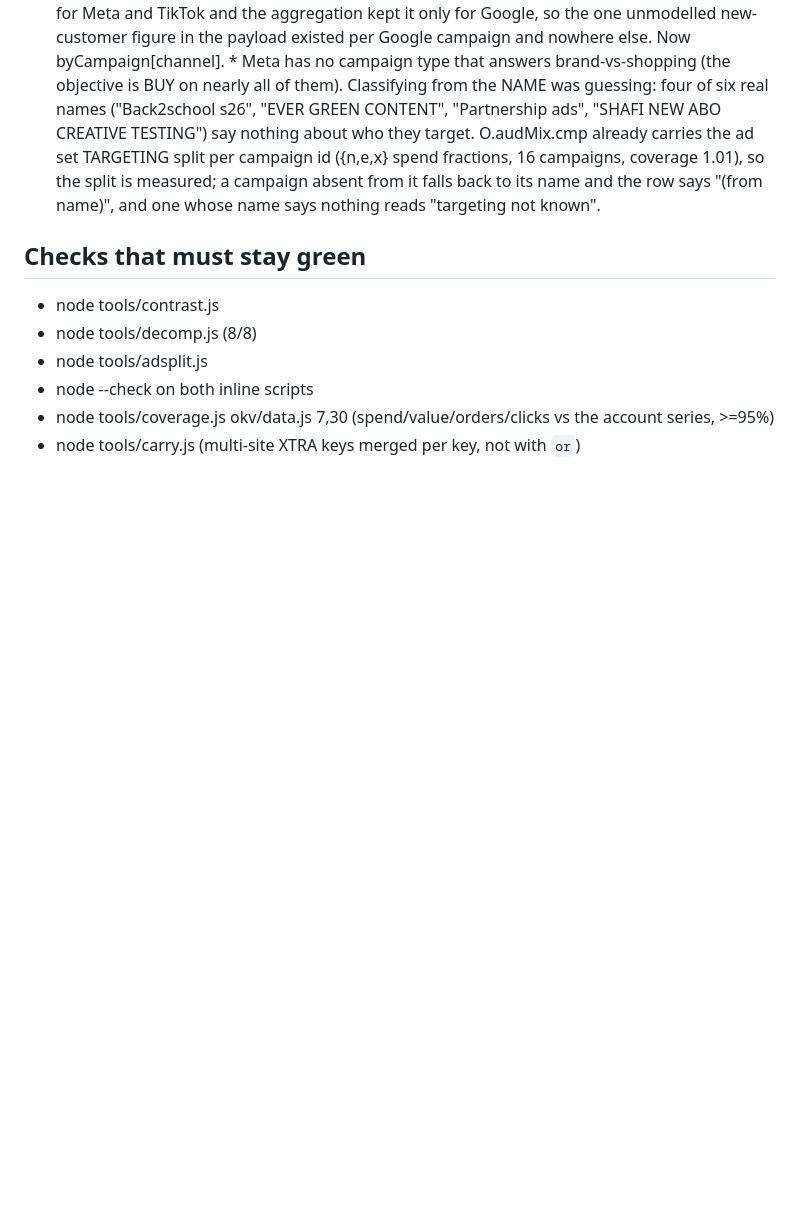
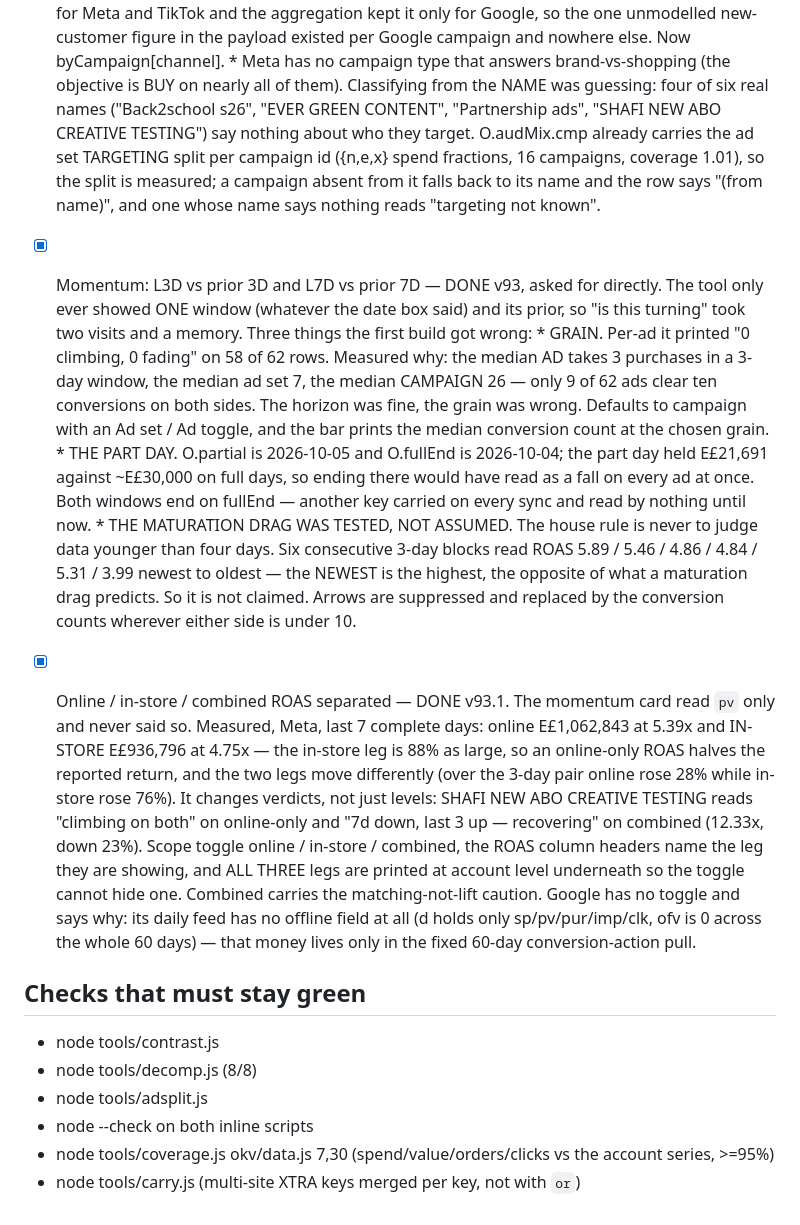
Before and after one commit to bOBsNVAGINA123/ai-media-buyer, a Markdown page: tools/BACKLOG.md, the part around the change. GitHub-like rendering; blank space fills up the shorter version.

Commit message:
backlog: momentum card, its three wrong first guesses, and the online/in-store/combined split

```diff
--- a/tools/BACKLOG.md
+++ b/tools/BACKLOG.md
@@ -201,6 +201,37 @@ A pass = pick the top unticked item, fix, verify, deploy, tick, write what was m
         so the split is measured; a campaign absent from it falls back to its name and the row
         says "(from name)", and one whose name says nothing reads "targeting not known".
 
+- [x] Momentum: L3D vs prior 3D and L7D vs prior 7D — DONE v93, asked for directly. The tool
+      only ever showed ONE window (whatever the date box said) and its prior, so "is this
+      turning" took two visits and a memory. Three things the first build got wrong:
+      * GRAIN. Per-ad it printed "0 climbing, 0 fading" on 58 of 62 rows. Measured why: the
+        median AD takes 3 purchases in a 3-day window, the median ad set 7, the median
+        CAMPAIGN 26 — only 9 of 62 ads clear ten conversions on both sides. The horizon was
+        fine, the grain was wrong. Defaults to campaign with an Ad set / Ad toggle, and the
+        bar prints the median conversion count at the chosen grain.
+      * THE PART DAY. O.partial is 2026-10-05 and O.fullEnd is 2026-10-04; the part day held
+        E£21,691 against ~E£30,000 on full days, so ending there would have read as a fall on
+        every ad at once. Both windows end on fullEnd — another key carried on every sync and
+        read by nothing until now.
+      * THE MATURATION DRAG WAS TESTED, NOT ASSUMED. The house rule is never to judge data
+        younger than four days. Six consecutive 3-day blocks read ROAS 5.89 / 5.46 / 4.86 /
+        4.84 / 5.31 / 3.99 newest to oldest — the NEWEST is the highest, the opposite of what
+        a maturation drag predicts. So it is not claimed. Arrows are suppressed and replaced
+        by the conversion counts wherever either side is under 10.
+- [x] Online / in-store / combined ROAS separated — DONE v93.1. The momentum card read `pv`
+      only and never said so. Measured, Meta, last 7 complete days: online E£1,062,843 at
+      5.39x and IN-STORE E£936,796 at 4.75x — the in-store leg is 88% as large, so an
+      online-only ROAS halves the reported return, and the two legs move differently (over the
+      3-day pair online rose 28% while in-store rose 76%).
+      It changes verdicts, not just levels: SHAFI NEW ABO CREATIVE TESTING reads "climbing on
+      both" on online-only and "7d down, last 3 up — recovering" on combined (12.33x, down 23%).
+      Scope toggle online / in-store / combined, the ROAS column headers name the leg they are
+      showing, and ALL THREE legs are printed at account level underneath so the toggle cannot
+      hide one. Combined carries the matching-not-lift caution. Google has no toggle and says
+      why: its daily feed has no offline field at all (d holds only sp/pv/pur/imp/clk, ofv is 0
+      across the whole 60 days) — that money lives only in the fixed 60-day conversion-action
+      pull.
+
 ## Checks that must stay green
 - node tools/contrast.js
 - node tools/decomp.js      (8/8)
```
